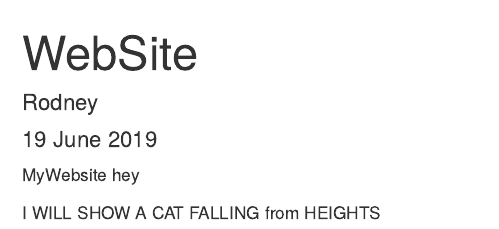
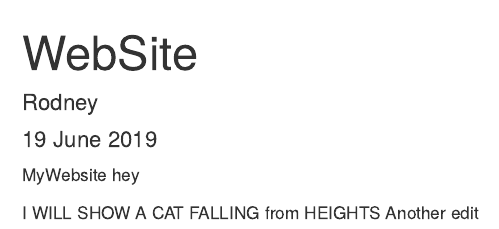
Before and after one commit to Eva-K/PartnerGit, an R Markdown document (index.Rmd): the page in a window 1100 px wide, from its top. The pictures show the output file index.html that the author committed with the source, opened offline.

Commit message:
I am clueless

```diff
--- a/index.Rmd
+++ b/index.Rmd
@@ -9,3 +9,4 @@ MyWebsite hey
 
 
 I WILL SHOW A CAT FALLING from HEIGHTS
+Another edit
```
Also changed, not shown: index.html.
